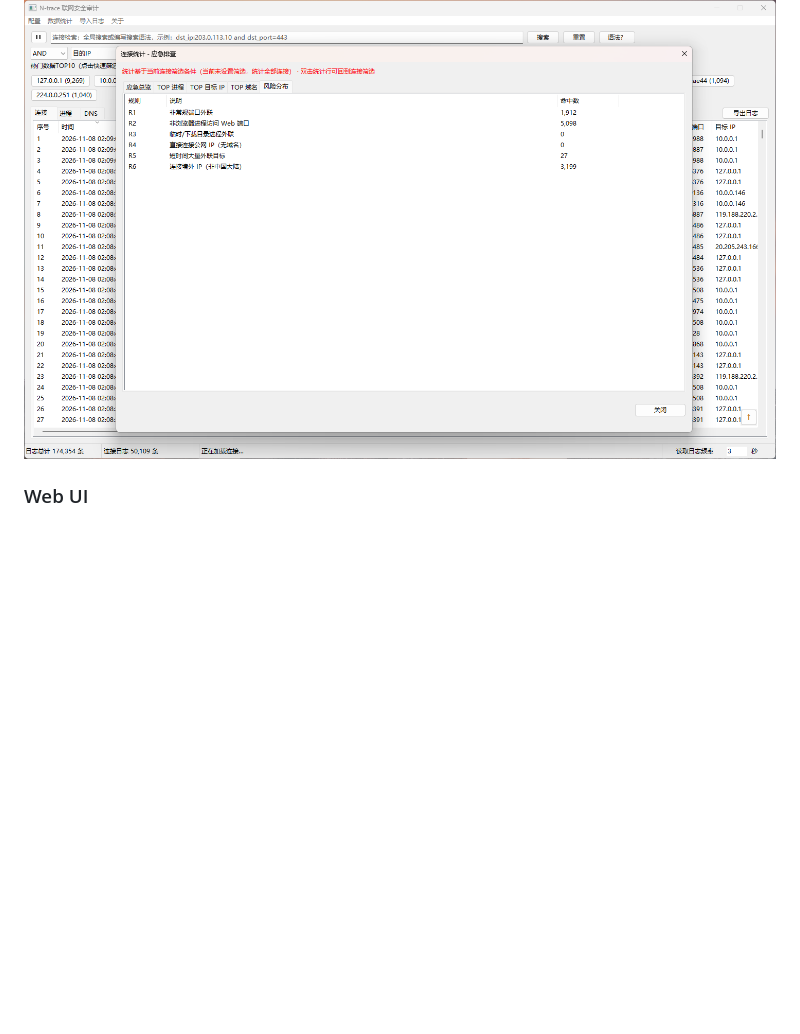
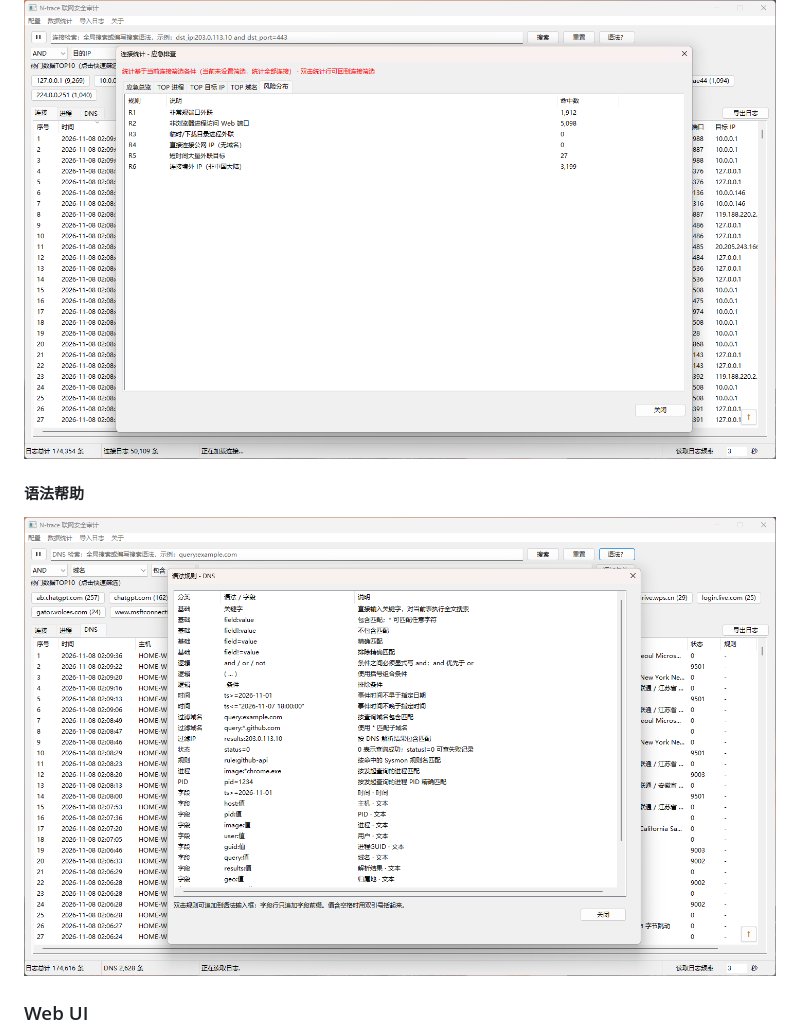
Before and after one commit to stu0lea/n-trace, a Markdown page: README.md, the part around the change. GitHub-like rendering; pictures changed too: docs/images/n-trace-windows-syntax.png (added); blank space fills up the shorter version.

Commit message:
docs: add syntax help screenshot

```diff
--- a/README.md
+++ b/README.md
@@ -33,6 +33,10 @@ N-trace 是一款面向应急响应和终端排查的 Windows 联网行为审计
 #### 风险分布
 
 ![N-trace Windows 风险分布](docs/images/n-trace-windows-risk.png)
+
+#### 语法帮助
+
+![N-trace Windows 语法帮助](docs/images/n-trace-windows-syntax.png)
 
 ### Web UI
 
```
